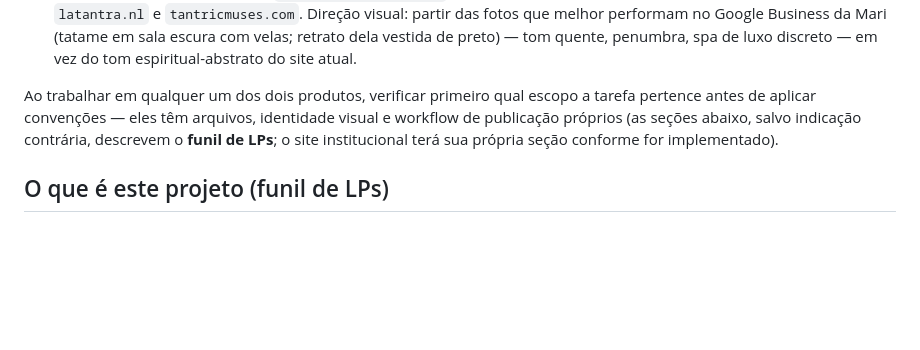
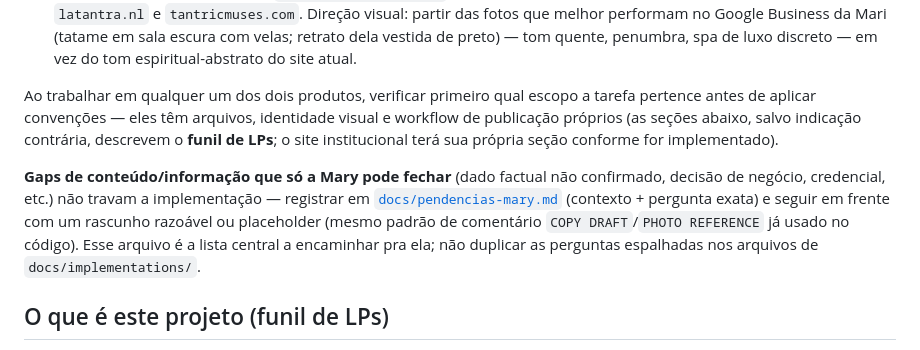
Before and after one commit to danielfranca47/mari-gomes-landing-pages, a Markdown page: CLAUDE.md, the part around the change. GitHub-like rendering; blank space fills up the shorter version.

```diff
--- a/CLAUDE.md
+++ b/CLAUDE.md
@@ -8,6 +8,8 @@ Este repositório cobre **dois produtos distintos** da mesma cliente (Mari Gomes
 2. **Site institucional (home)** — projeto novo, iniciado em 2026-09-08, para substituir a home atual em WordPress (`amarigomes.com`, tema terracota/tântrico feito no Elementor). Ao contrário das LPs, é standalone (HTML autocontido, fora do WordPress) e cobre a primeira impressão/marca da Mari, não uma oferta de campanha específica. Direção estratégica: reposicionar a identidade da home para algo mais alinhado a massagem tântrica/holística (a home atual não converte — ver diagnóstico em `docs/implementations/` quando o plano for criado). Referências de estrutura/conteúdo: `latantra.nl` e `tantricmuses.com`. Direção visual: partir das fotos que melhor performam no Google Business da Mari (tatame em sala escura com velas; retrato dela vestida de preto) — tom quente, penumbra, spa de luxo discreto — em vez do tom espiritual-abstrato do site atual.
 
 Ao trabalhar em qualquer um dos dois produtos, verificar primeiro qual escopo a tarefa pertence antes de aplicar convenções — eles têm arquivos, identidade visual e workflow de publicação próprios (as seções abaixo, salvo indicação contrária, descrevem o **funil de LPs**; o site institucional terá sua própria seção conforme for implementado).
+
+**Gaps de conteúdo/informação que só a Mary pode fechar** (dado factual não confirmado, decisão de negócio, credencial, etc.) não travam a implementação — registrar em [`docs/pendencias-mary.md`](docs/pendencias-mary.md) (contexto + pergunta exata) e seguir em frente com um rascunho razoável ou placeholder (mesmo padrão de comentário `COPY DRAFT`/`PHOTO REFERENCE` já usado no código). Esse arquivo é a lista central a encaminhar pra ela; não duplicar as perguntas espalhadas nos arquivos de `docs/implementations/`.
 
 ## O que é este projeto (funil de LPs)
 
```
Also changed, not shown: docs/implementations/site-institucional-home.md (+4 -3 lines), docs/pendencias-mary.md (added, +67 -0 lines).
